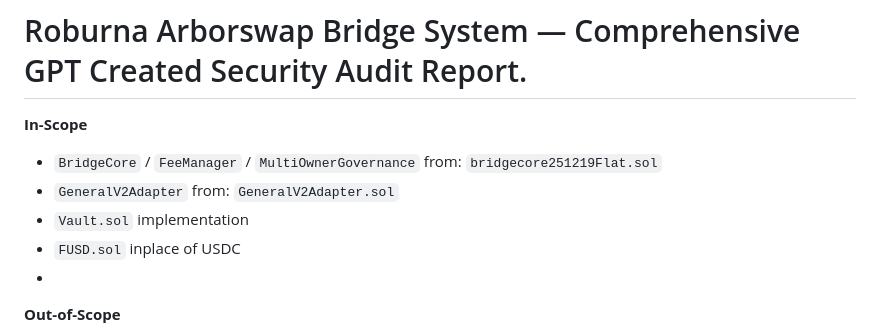
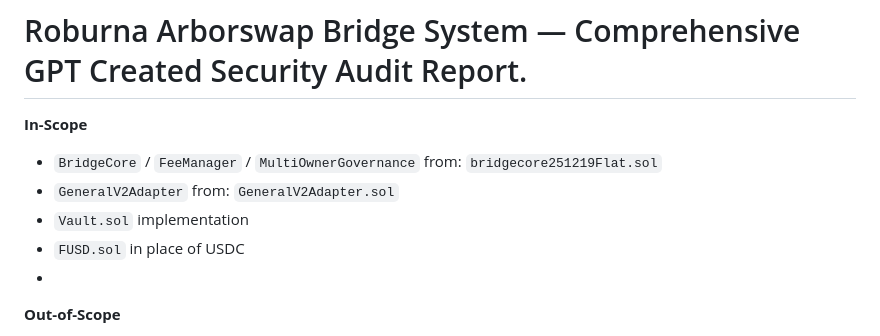
Before and after one commit to CheyneWeb3/FoxySwap-Public, a Markdown page: Documentation/ArborswapBridgeSystemGPT12192025AuditGPT.md, the part around the change. GitHub-like rendering.

Commit message:
Fix typo in documentation for FUSD reference

```diff
--- a/Documentation/ArborswapBridgeSystemGPT12192025AuditGPT.md
+++ b/Documentation/ArborswapBridgeSystemGPT12192025AuditGPT.md
@@ -5,7 +5,7 @@
 * `BridgeCore` / `FeeManager` / `MultiOwnerGovernance` from: `bridgecore251219Flat.sol`
 * `GeneralV2Adapter` from: `GeneralV2Adapter.sol`
 * `Vault.sol` implementation
-* `FUSD.sol` inplace of USDC
+* `FUSD.sol` in place of USDC
 *
 **Out-of-Scope**
 
```
